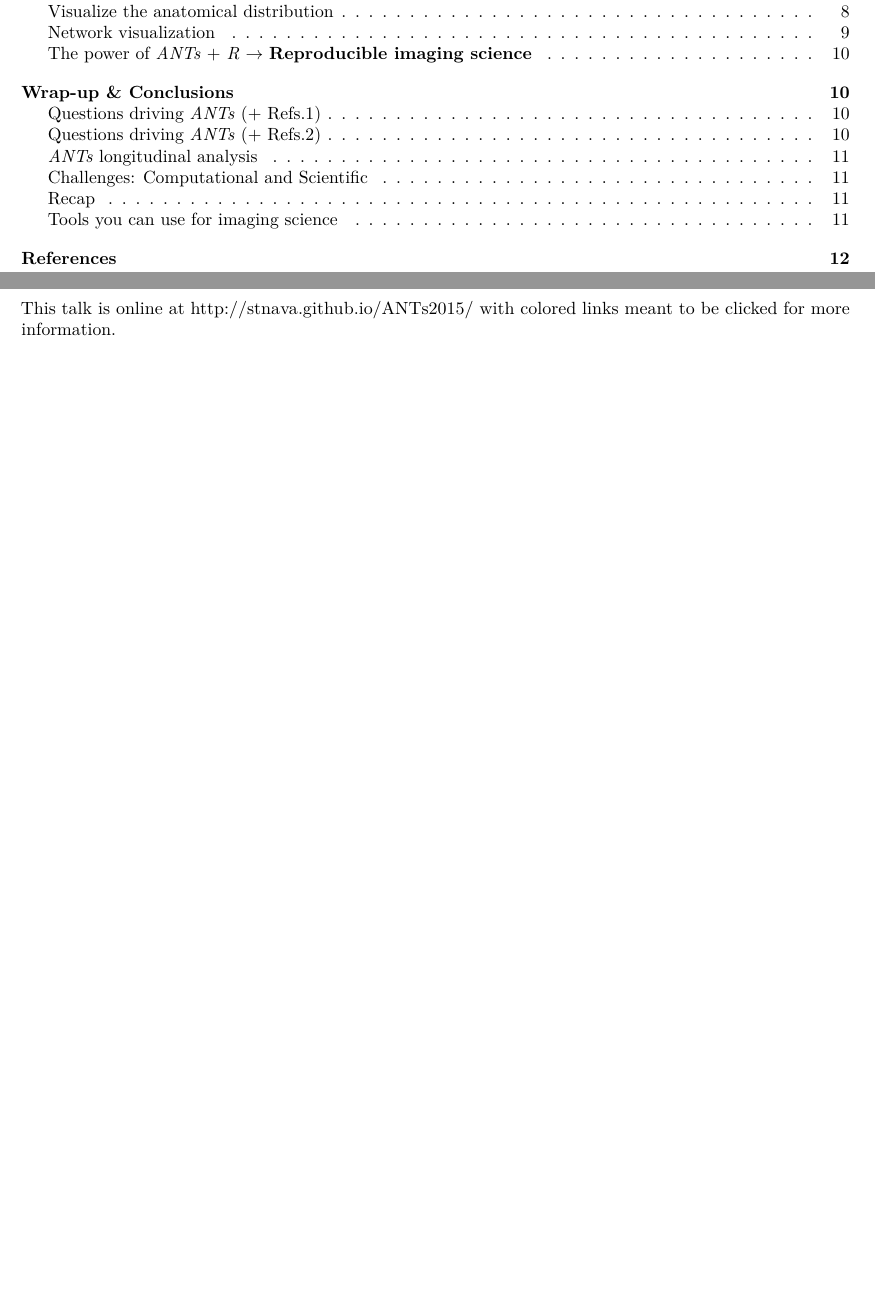
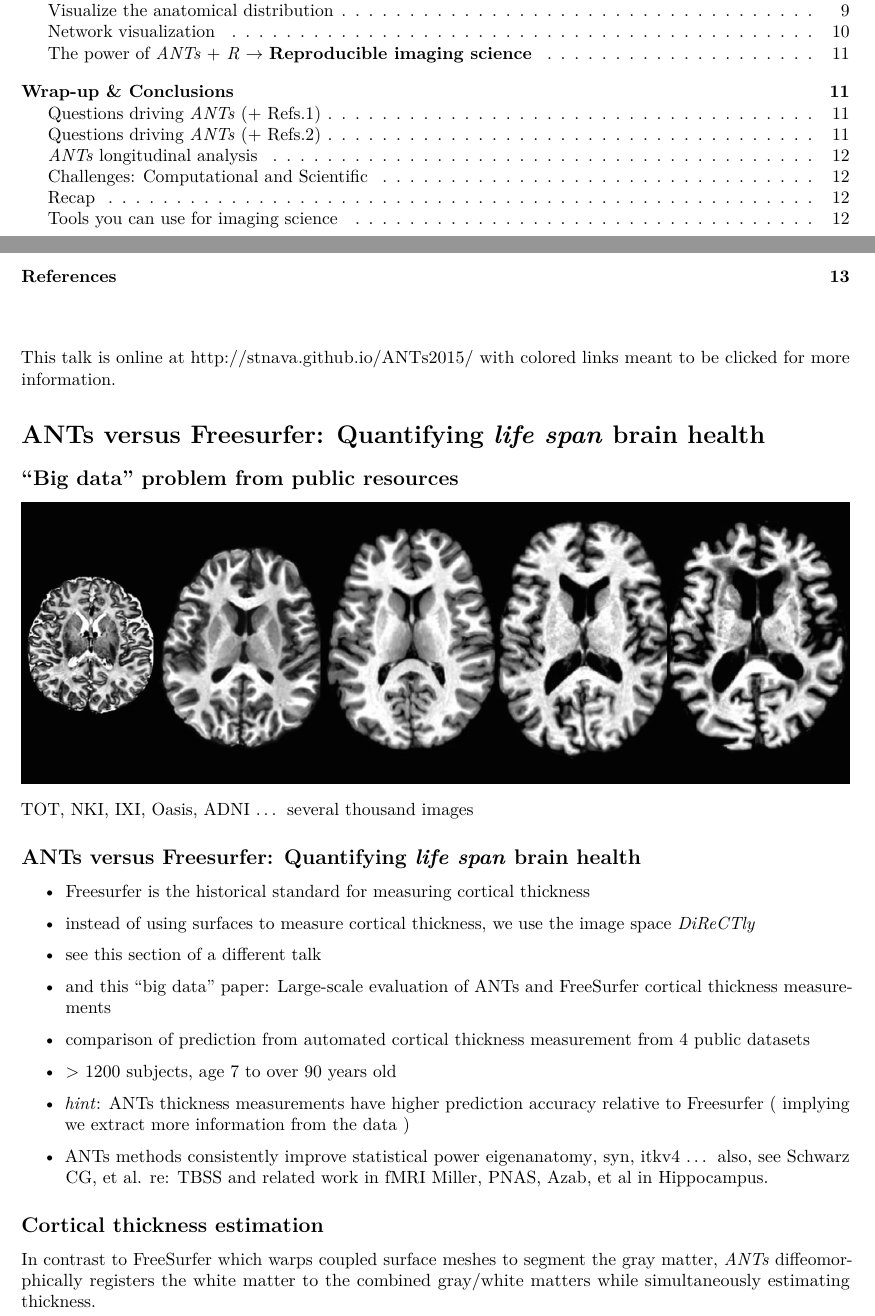
Before and after one commit to stnava/ANTs2015, an R Markdown document (ants2015build.Rmd): two parts of pages 1 and 2 of 12 before the commit and two parts of pages 1 and 2 of 13 after it, joined at a grey line, cut so that both start at the same text, the shorter picture padded with empty space. Rendered offline with R 4.5, knitr and Pandoc, then LaTeX, with nearby package versions; some code elsewhere in the file could not run offline; common packages that the code uses without loading them are loaded.

Commit message:
WIP: for cfn meeting

```diff
--- a/ants2015build.Rmd
+++ b/ants2015build.Rmd
@@ -46,6 +46,41 @@ opts_chunk$set(fig.width=9, fig.height=6, fig.path=figpath,
 <div align="center"><img src="./figures/brian_and_edie_sedgwick.jpg" frameborder="0"></img></div>
 
 This talk is online at [http://stnava.github.io/ANTs2015/](http://stnava.github.io/ANTs2015/) with colored [links](http://stnava.github.io/ANTs2015/) meant to be clicked for more information.
+
+
+
+# ANTs versus Freesurfer:<br />  Quantifying *life span* brain health
+
+## "Big data" problem from public resources
+![](./figures/lifebrains.jpg)
+
+TOT, NKI, IXI, Oasis, ADNI ... several thousand images
+
+
+## ANTs versus Freesurfer:<br />  Quantifying *life span* brain health
+
+* Freesurfer is the historical standard for measuring cortical thickness
+
+* instead of using surfaces to measure cortical thickness, we use the image space *DiReCTly*
+
+* [see this section of a different talk](http://stnava.github.io/ANTsTalk/#/putting-it-all-together-can-we-quantify-life-span-brain-health-in-individuals-and-in-populations)
+
+* and this "big data" paper: [Large-scale evaluation of ANTs and FreeSurfer cortical thickness measurements](http://www.ncbi.nlm.nih.gov/pubmed/24879923)
+
+* comparison of prediction from automated cortical thickness measurement from 4 public datasets
+
+* $>$ 1200 subjects, age 7 to over 90 years old
+
+* *hint*: ANTs thickness measurements have higher prediction accuracy relative to Freesurfer ( implying we extract more information from the data )
+
+* ANTs methods consistently improve statistical power [eigenanatomy](http://www.ncbi.nlm.nih.gov/pubmed/24687814), [syn](http://www.ncbi.nlm.nih.gov/pubmed/?term=syn+epstein+avants), [itkv4](http://www.ncbi.nlm.nih.gov/pubmed/24817849) ... also, see [Schwarz CG, et al.](http://www.ncbi.nlm.nih.gov/pubmed/24650605) re: TBSS and related work in fMRI [Miller, PNAS](http://www.ncbi.nlm.nih.gov/pubmed/15980148), [Azab, et al in Hippocampus](http://www.ncbi.nlm.nih.gov/pubmed/24167043).
+
+
+## Cortical thickness estimation
+
+<div align="center"><img height="250" src="./figures/corticalThicknessEstimation.png" frameborder="0"></img></div>
+
+In contrast to FreeSurfer which warps coupled surface meshes to segment the gray matter, *ANTs* diffeomorphically registers the white matter to the combined gray/white matters while simultaneously estimating thickness.
 
 # New work
 
```
Also changed, not shown: figures/vizmorph.png, figures/vizmorph2.jpg, index.html.
